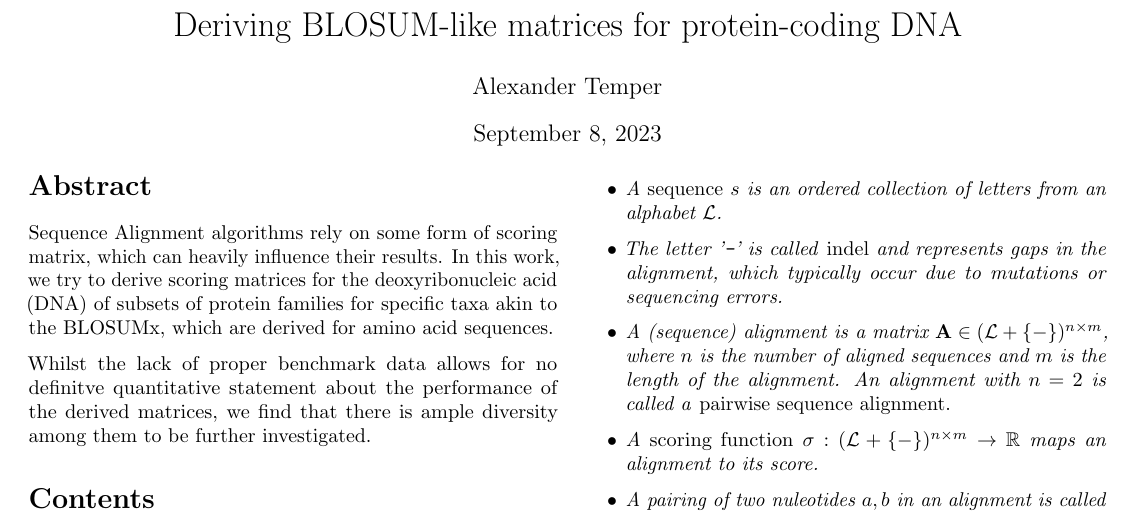
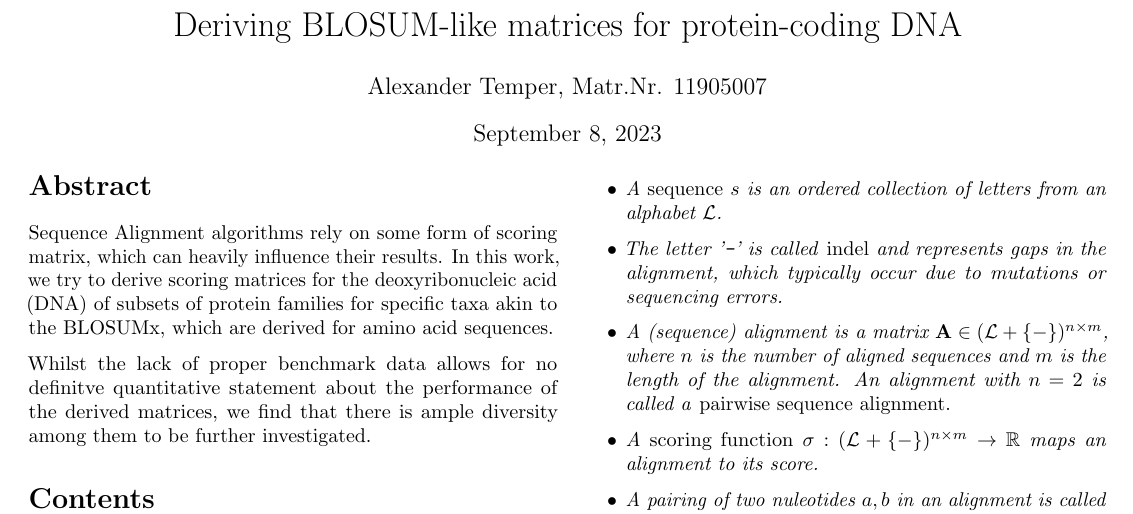
Before and after one commit to tmpr/bac-thesis, a LaTeX thesis (document/thesis.tex): part of page 1 of 8, cut so that both start at the same text. Compiled offline with pdfLaTeX.

Commit message:
Add matriculation number

```diff
--- a/document/thesis.tex
+++ b/document/thesis.tex
@@ -31,7 +31,7 @@
 \addbibresource{software.bib}
 \bibliography{substitution-matrices}
 \twocolumn
-\author{Alexander Temper}
+\author{Alexander Temper, Matr.Nr. 11905007}
 
 \begin{document}
 \maketitle
```
